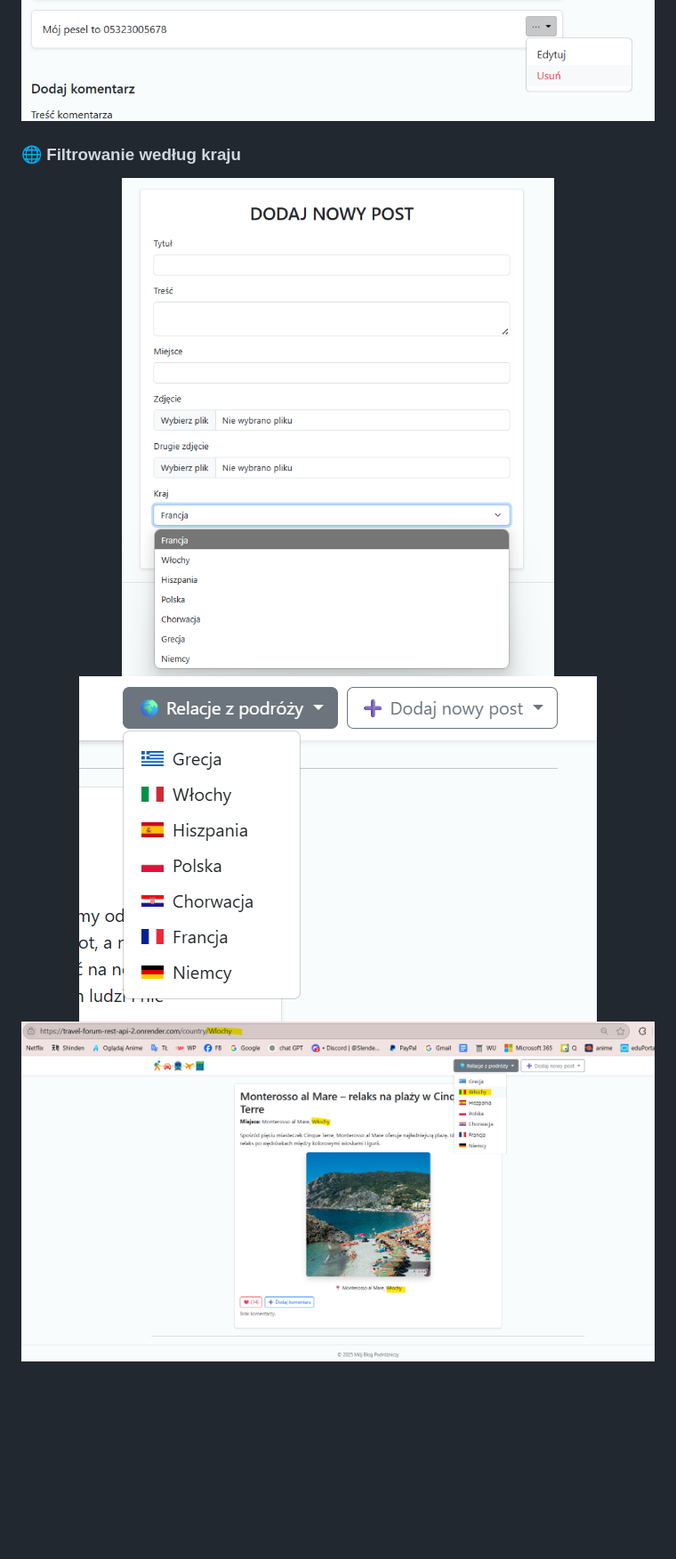
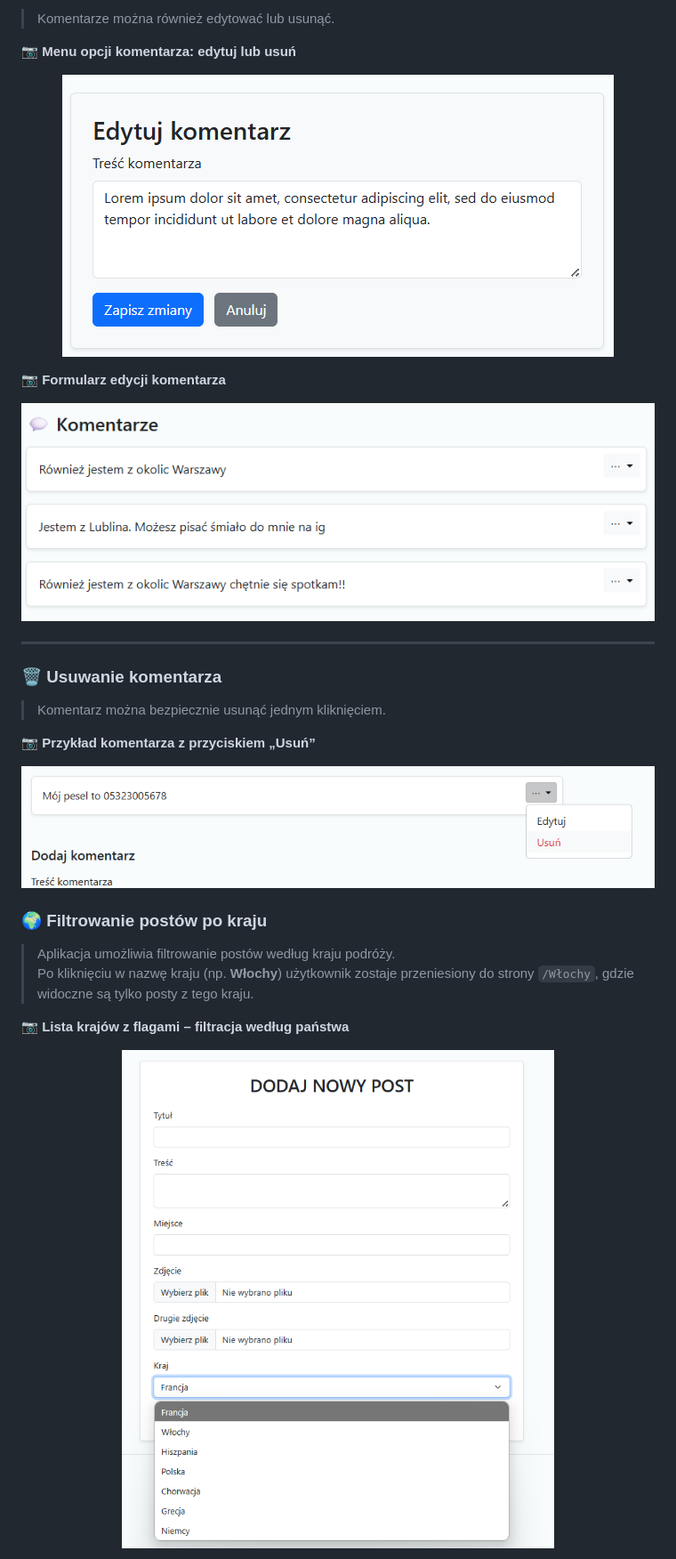
Before and after one commit to LiwiaSkok/travel-forum-REST-API, a Markdown page: README.md, the part around one of its changes. Shown at 89% size. Drawn GitHub-style; blank space fills up the shorter version.

Commit message:
Zmiana pliku readme

```diff
--- a/README.md
+++ b/README.md
@@ -158,10 +194,32 @@ Zobacz aplikację w akcji:
+> Komentarze można również edytować lub usunąć.
+
+**📷 Menu opcji komentarza: edytuj lub usuń**
+<p align="center">
+  <img src="screenshots/edit-comment.png" alt="Opcje komentarza">
+</p>
+
+**📷 Formularz edycji komentarza**
+<p align="center">
+  <img src="screenshots/edit-comment2.png" alt="Edytowanie komentarza">
+</p>
+
+---
+
+### 🗑️ Usuwanie komentarza
+
+> Komentarz można bezpiecznie usunąć jednym kliknięciem.
+
+**📷 Przykład komentarza z przyciskiem „Usuń”**
+<p align="center">
   <img src="screenshots/delete-comment.png" alt="Usuwanie komentarza">
 </p>
 
-### 🌐 Filtrowanie według kraju
+### 🌍 Filtrowanie postów po kraju
 
+> Aplikacja umożliwia filtrowanie postów według kraju podróży.
+> Po kliknięciu w nazwę kraju (np. **Włochy**) użytkownik zostaje przeniesiony do strony `/Włochy`, gdzie widoczne są tylko posty z tego kraju.
+
+**📷 Lista krajów z flagami – filtracja według państwa**
 <p align="center">
-  <img src="screenshots/tag.png" alt="Tag kraju 1">
-  <img src="screenshots/list.png" alt="Lista krajów">
-  <img src="screenshots/tag3.png" alt="Tag kraju 2">
+  <img src="screenshots/tag.png" alt="Dropdown filtrujący posty po kraju">
 </p>
```
Also changed, not shown: other parts of README.md (+55 -9 lines).
